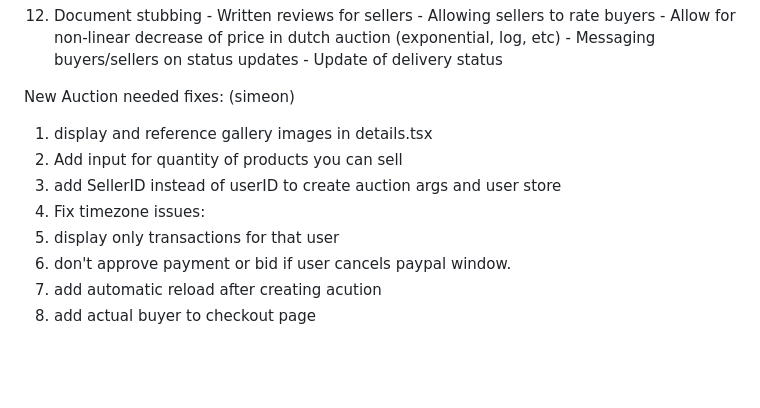
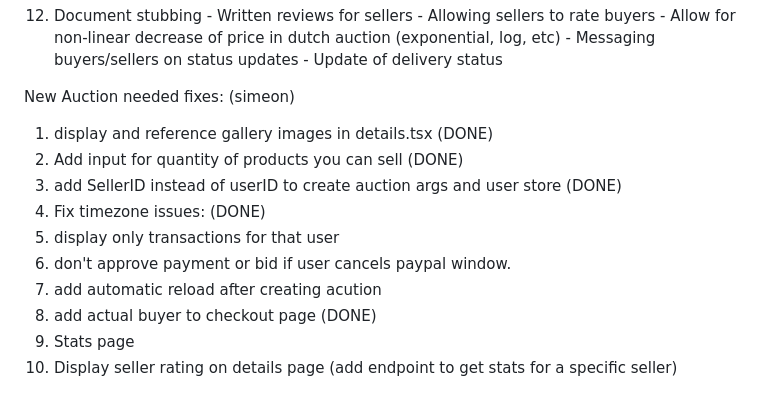
Before and after one commit to AdiBhan/Farmify, a Markdown page: Readme.MD, the part around the change. GitHub-like rendering; blank space fills up the shorter version.

Commit message:
ReadmeUpdate

```diff
--- a/Readme.MD
+++ b/Readme.MD
@@ -192,11 +192,13 @@ Plan this week:
 
 
 New Auction needed fixes: (simeon)
-1. display and reference gallery images in details.tsx
-2. Add input for quantity of products you can sell
-3. add SellerID instead of userID to create auction args and user store
-4. Fix timezone issues:
+1. display and reference gallery images in details.tsx (DONE)
+2. Add input for quantity of products you can sell (DONE)
+3. add SellerID instead of userID to create auction args and user store (DONE)
+4. Fix timezone issues: (DONE)
 5. display only transactions for that user
 6. don't approve payment or bid if user cancels paypal window.
 7. add automatic reload after creating acution
-8. add actual buyer to checkout page
+8. add actual buyer to checkout page (DONE)
+9. Stats page
+10. Display seller rating on details page (add endpoint to get stats for a specific seller)
```
